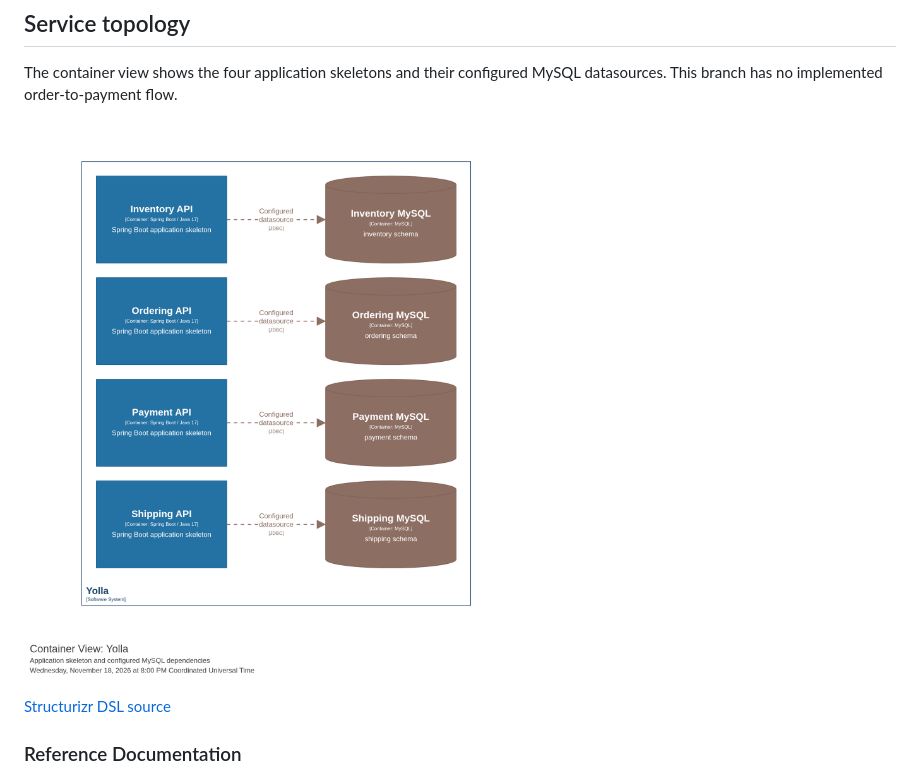
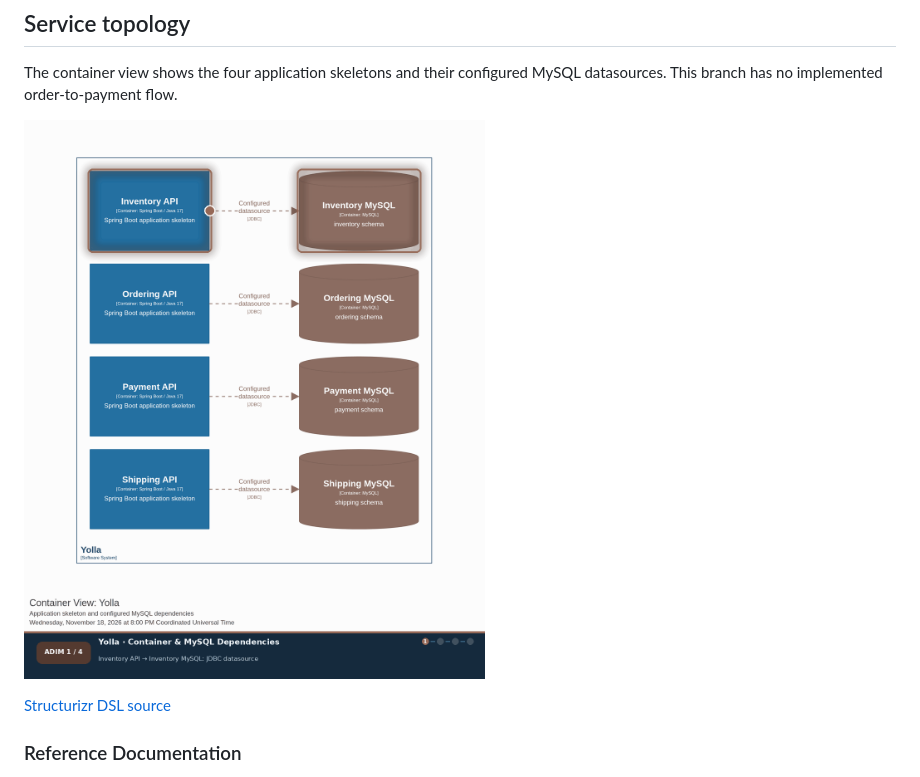
Before and after one commit to semihshn/yolla, a Markdown page: README.md, the part around the change. Rendered like a GitHub page; pictures changed too: docs/c4/topology.gif (added).

Commit message:
Show animated diagram in README

```diff
--- a/README.md
+++ b/README.md
@@ -4,7 +4,7 @@
 
 The container view shows the four application skeletons and their configured MySQL datasources. This branch has no implemented order-to-payment flow.
 
-![Service topology](docs/c4/topology.png)
+![Service topology](docs/c4/topology.gif)
 
 [Structurizr DSL source](docs/c4/workspace.dsl)
 
```
